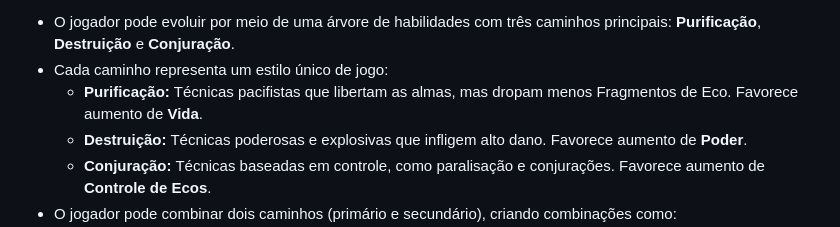
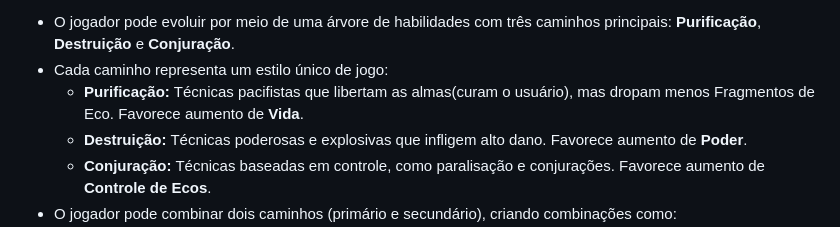
Before and after one commit to CaioHVectorA/kaplay-rogue-like, a Markdown page: gdd.md, the part around the change. Drawn GitHub-style.

Commit message:
Feat: update GDD with clarification on Purification skill path

```diff
--- a/gdd.md
+++ b/gdd.md
@@ -41,7 +41,7 @@
 
 - O jogador pode evoluir por meio de uma árvore de habilidades com três caminhos principais: **Purificação**, **Destruição** e **Conjuração**.
 - Cada caminho representa um estilo único de jogo:
-  - **Purificação:** Técnicas pacifistas que libertam as almas, mas dropam menos Fragmentos de Eco. Favorece aumento de **Vida**.
+  - **Purificação:** Técnicas pacifistas que libertam as almas(curam o usuário), mas dropam menos Fragmentos de Eco. Favorece aumento de **Vida**.
   - **Destruição:** Técnicas poderosas e explosivas que infligem alto dano. Favorece aumento de **Poder**.
   - **Conjuração:** Técnicas baseadas em controle, como paralisação e conjurações. Favorece aumento de **Controle de Ecos**.
 - O jogador pode combinar dois caminhos (primário e secundário), criando combinações como:
```
